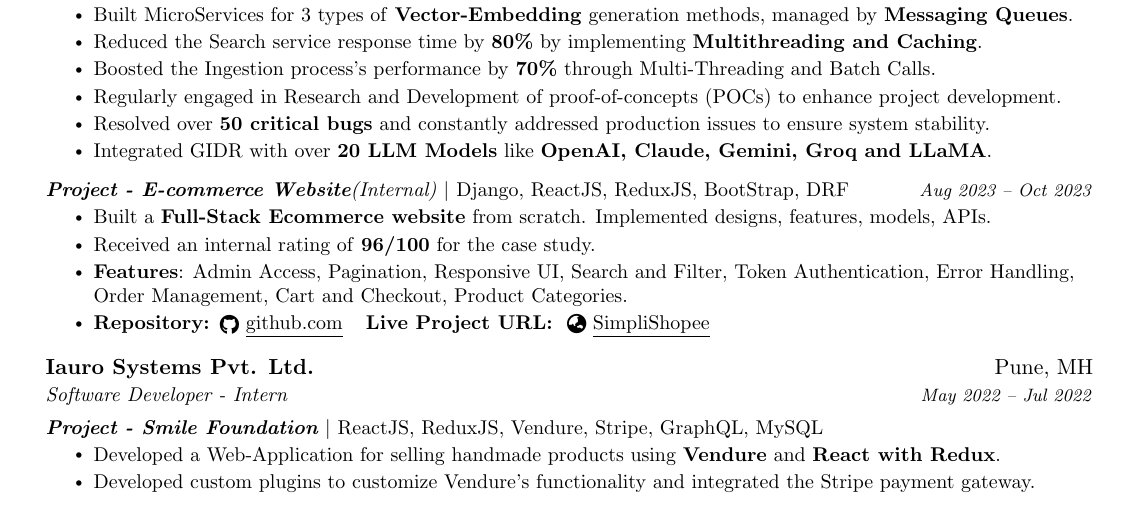
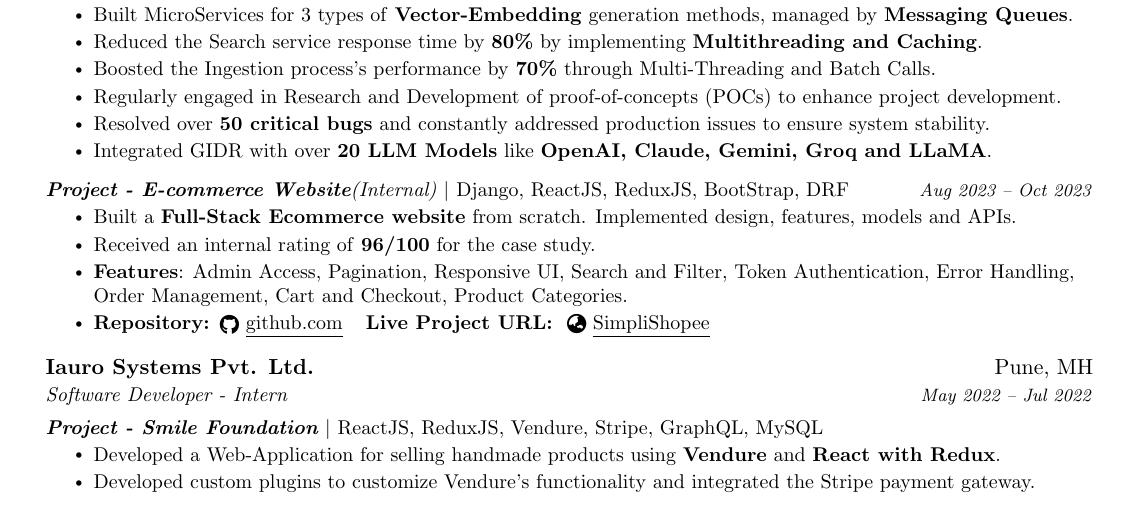
Before and after one commit to Yash01607/My-Resume, a LaTeX CV (Resume.tex): part of the page, cut so that both start at the same text. Compiled offline with pdfLaTeX.

Commit message:
Spell Check

```diff
--- a/Resume.tex
+++ b/Resume.tex
@@ -155,7 +155,7 @@
 \resumeSubSubheading
 {\textbf{Project - E-commerce Website}(Internal) $|$ \emph{Django, ReactJS, ReduxJS, BootStrap, DRF}}{Aug 2023 -- Oct 2023}
 \resumeItemListStart
-\resumeItem{Built a \textbf{Full-Stack Ecommerce website} from scratch. Implemented designs, features, models, APIs.}
+\resumeItem{Built a \textbf{Full-Stack Ecommerce website} from scratch. Implemented design, features, models and APIs.}
 \resumeItem{Received an internal rating of \textbf{96/100} for the case study.}
 \resumeItem{\textbf{Features}:  Admin Access, Pagination, Responsive UI, Search and Filter, Token Authentication, Error Handling, Order Management, Cart and Checkout, Product Categories.}
 \resumeItem{\textbf{Repository: }\href{https://github.com/Yash01607/SimpliShopee}{\raisebox{-0.2\height}{\faGithub} \underline{github.com}}
```
Also changed, not shown: Resume.pdf.
